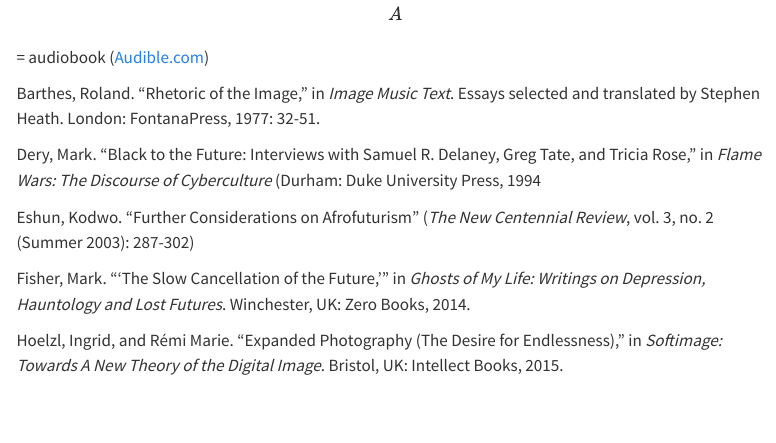
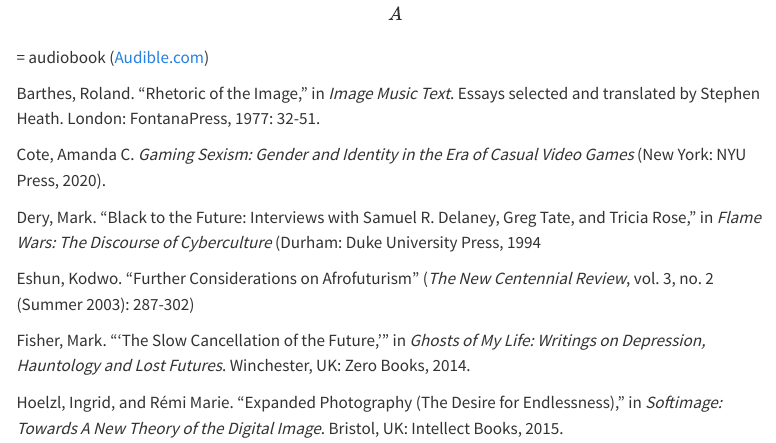
Before and after one commit to mroberts1/digital-culture-sp23, a Quarto document (index.qmd): the page in a window 1100 px wide, from 8610 px down. Rendered offline with R 4.5, knitr and Pandoc in place of Quarto, with nearby package versions; menus at the side of the page are left out.

Commit message:
Updated bibliography

```diff
--- a/index.qmd
+++ b/index.qmd
@@ -391,6 +391,8 @@ Write a proposal of approximately 1,000-1,500 words in length (4-6 pages, double
 
 Barthes, Roland. "Rhetoric of the Image," in *Image Music Text*. Essays selected and translated by Stephen Heath. London: FontanaPress, 1977: 32-51.
 
+Cote, Amanda C. *Gaming Sexism: Gender and Identity in the Era of Casual Video Games* (New York: NYU Press, 2020).
+
 Dery, Mark. "Black to the Future: Interviews with Samuel R. Delaney, Greg Tate, and Tricia Rose," in *Flame Wars: The Discourse of Cyberculture* (Durham: Duke University Press, 1994
 
 Eshun, Kodwo. "Further Considerations on Afrofuturism" (*The New Centennial Review*, vol. 3, no. 2 (Summer 2003): 287-302)
```
Also changed, not shown: 1 other file.
